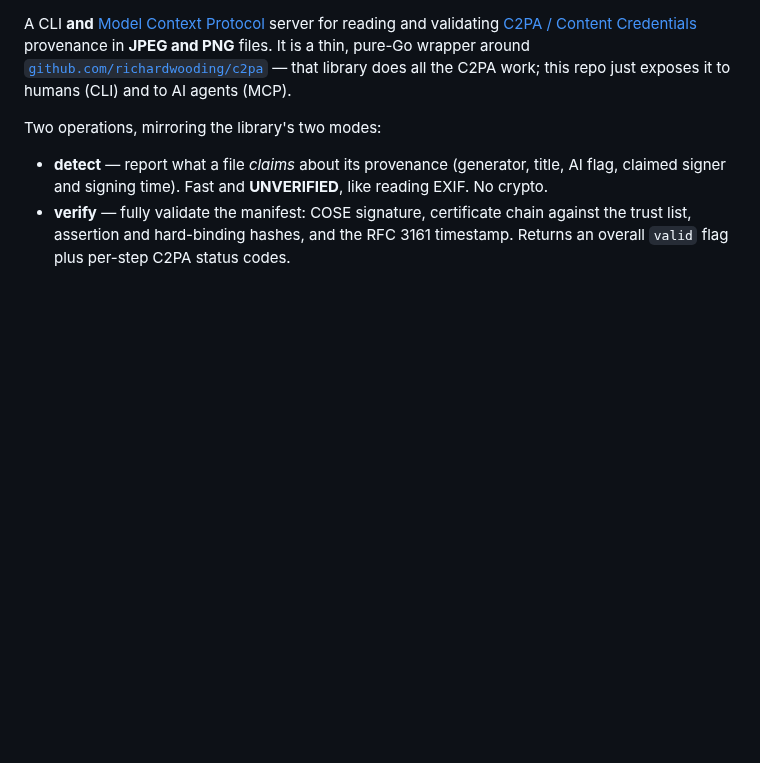
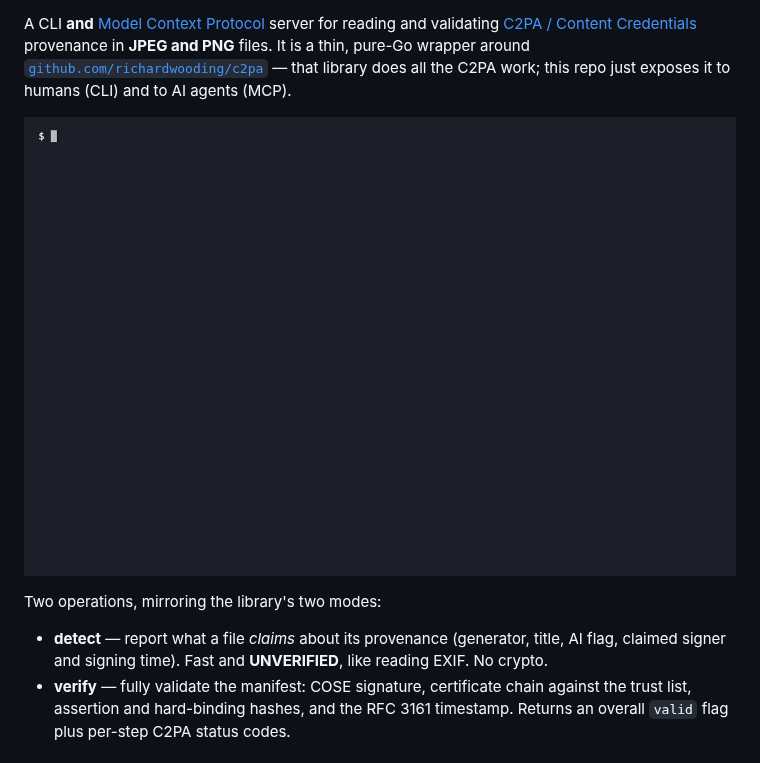
Before and after one commit to richardwooding/c2pa-mcp, a Markdown page: README.md, the part around one of its changes. Drawn GitHub-style; pictures changed too: docs/demo.gif (added); blank space fills up the shorter version.

```diff
--- a/README.md
+++ b/README.md
@@ -5,6 +12,8 @@ and validating [C2PA / Content Credentials](https://c2pa.org) provenance in **JP
 files. It is a thin, pure-Go wrapper around
 [`github.com/richardwooding/c2pa`](https://github.com/richardwooding/c2pa) — that library does
 all the C2PA work; this repo just exposes it to humans (CLI) and to AI agents (MCP).
+
+![c2pa-mcp detect and verify in the terminal](docs/demo.gif)
 
 Two operations, mirroring the library's two modes:
 
```
Also changed, not shown: other parts of README.md (+7 -0 lines), 1 other file.
